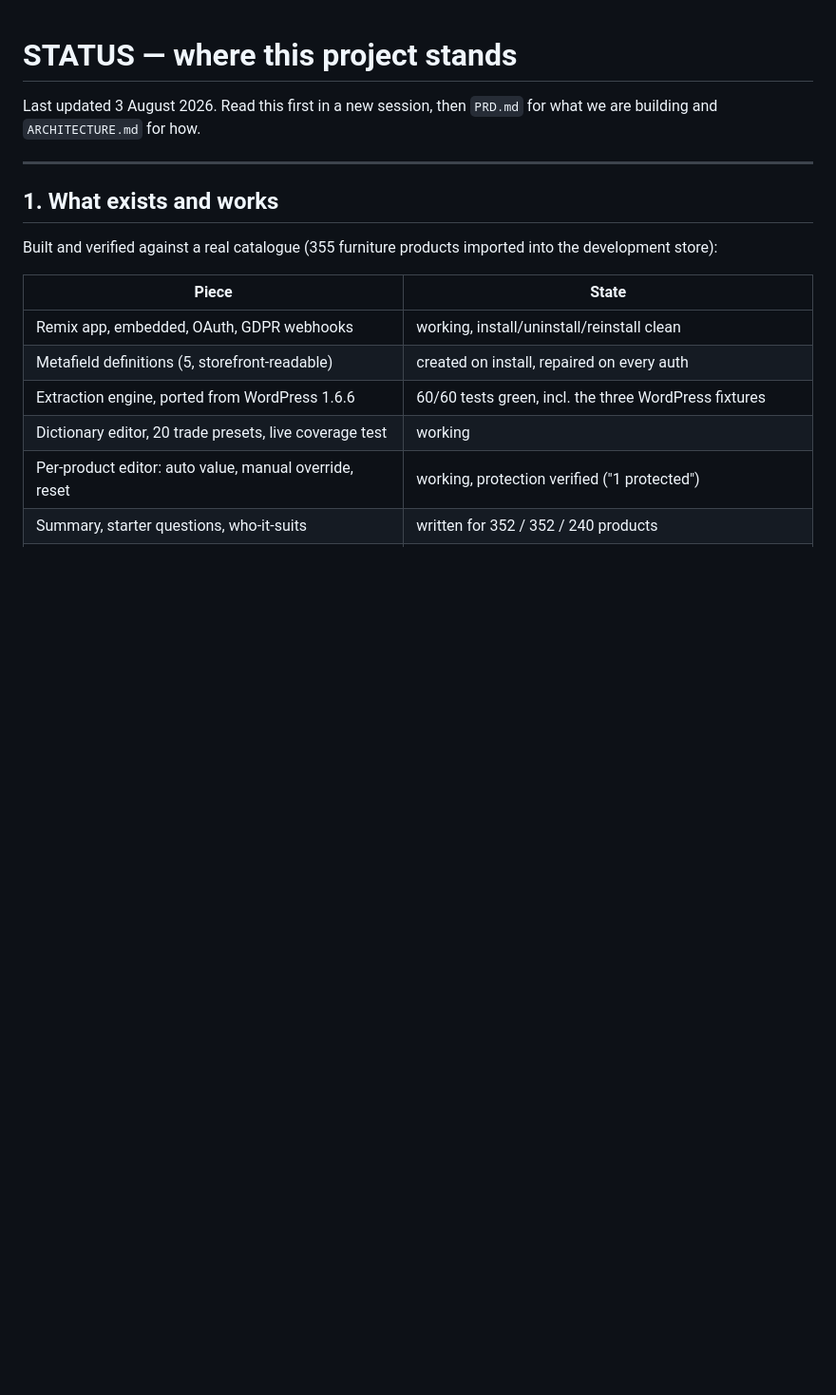
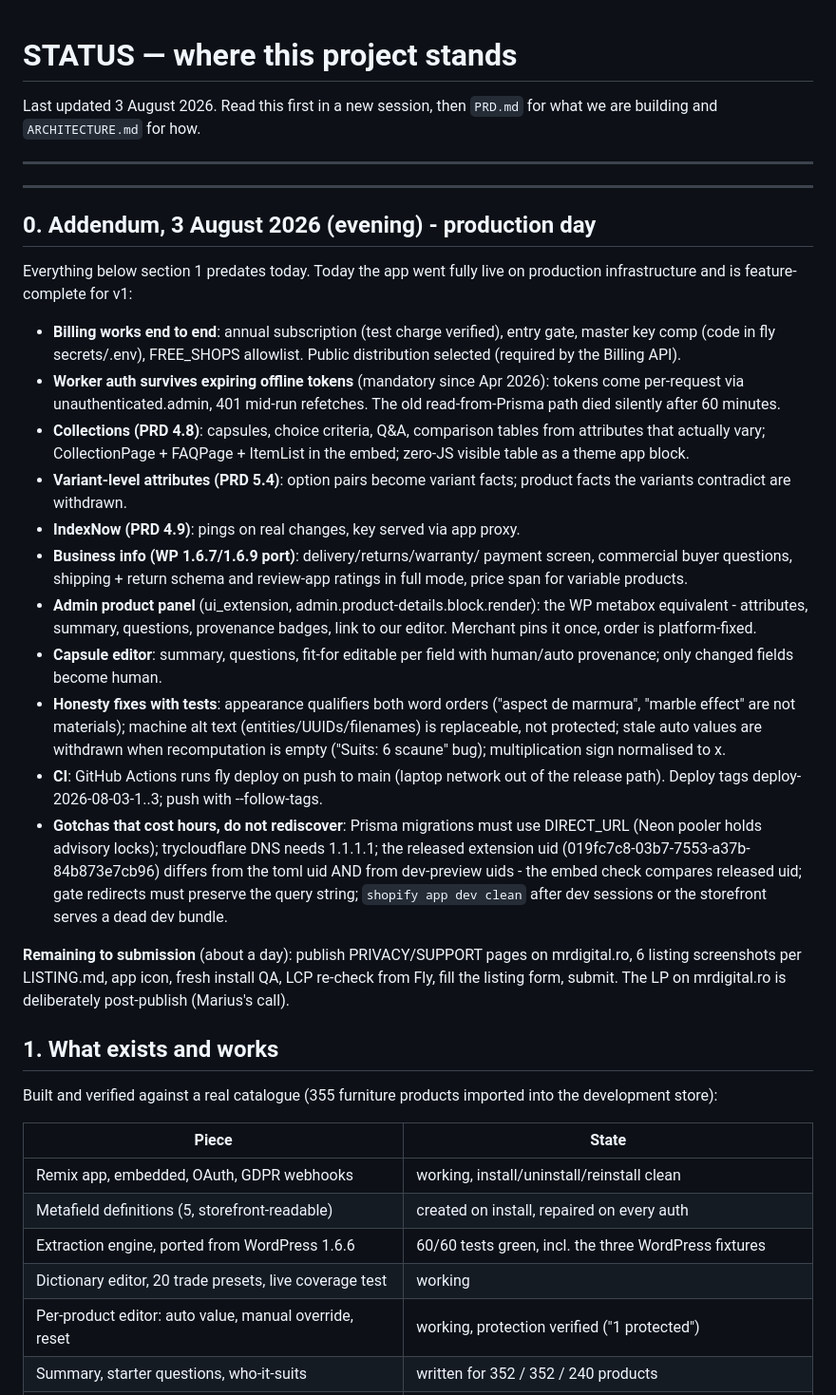
Before and after one commit to kazgool/ai-visibility-shopify, a Markdown page: _shopify/STATUS.md, the part around the change. Shown at 95% size. Drawn GitHub-style; blank space fills up the shorter version.

Commit message:
STATUS: production day addendum - billing, collections, variants, panel, CI, and the gotchas that cost hours

```diff
--- a/_shopify/STATUS.md
+++ b/_shopify/STATUS.md
@@ -4,6 +4,54 @@ Last updated 3 August 2026. Read this first in a new session, then
 `PRD.md` for what we are building and `ARCHITECTURE.md` for how.
 
 ---
+
+---
+
+## 0. Addendum, 3 August 2026 (evening) - production day
+
+Everything below section 1 predates today. Today the app went fully live
+on production infrastructure and is feature-complete for v1:
+
+- **Billing works end to end**: annual subscription (test charge verified),
+  entry gate, master key comp (code in fly secrets/.env), FREE_SHOPS
+  allowlist. Public distribution selected (required by the Billing API).
+- **Worker auth survives expiring offline tokens** (mandatory since Apr
+  2026): tokens come per-request via unauthenticated.admin, 401 mid-run
+  refetches. The old read-from-Prisma path died silently after 60 minutes.
+- **Collections (PRD 4.8)**: capsules, choice criteria, Q&A, comparison
+  tables from attributes that actually vary; CollectionPage + FAQPage +
+  ItemList in the embed; zero-JS visible table as a theme app block.
+- **Variant-level attributes (PRD 5.4)**: option pairs become variant
+  facts; product facts the variants contradict are withdrawn.
+- **IndexNow (PRD 4.9)**: pings on real changes, key served via app proxy.
+- **Business info (WP 1.6.7/1.6.9 port)**: delivery/returns/warranty/
+  payment screen, commercial buyer questions, shipping + return schema and
+  review-app ratings in full mode, price span for variable products.
+- **Admin product panel** (ui_extension, admin.product-details.block.render):
+  the WP metabox equivalent - attributes, summary, questions, provenance
+  badges, link to our editor. Merchant pins it once, order is platform-fixed.
+- **Capsule editor**: summary, questions, fit-for editable per field with
+  human/auto provenance; only changed fields become human.
+- **Honesty fixes with tests**: appearance qualifiers both word orders
+  ("aspect de marmura", "marble effect" are not materials); machine alt
+  text (entities/UUIDs/filenames) is replaceable, not protected; stale
+  auto values are withdrawn when recomputation is empty ("Suits: 6 scaune"
+  bug); multiplication sign normalised to x.
+- **CI**: GitHub Actions runs fly deploy on push to main (laptop network
+  out of the release path). Deploy tags deploy-2026-08-03-1..3; push with
+  --follow-tags.
+- **Gotchas that cost hours, do not rediscover**: Prisma migrations must
+  use DIRECT_URL (Neon pooler holds advisory locks); trycloudflare DNS
+  needs 1.1.1.1; the released extension uid (019fc7c8-03b7-7553-a37b-84b873e7cb96)
+  differs from the toml uid AND from dev-preview uids - the embed check
+  compares released uid; gate redirects must preserve the query string;
+  `shopify app dev clean` after dev sessions or the storefront serves a
+  dead dev bundle.
+
+**Remaining to submission** (about a day): publish PRIVACY/SUPPORT pages
+on mrdigital.ro, 6 listing screenshots per LISTING.md, app icon, fresh
+install QA, LCP re-check from Fly, fill the listing form, submit. The LP
+on mrdigital.ro is deliberately post-publish (Marius's call).
 
 ## 1. What exists and works
 
```
